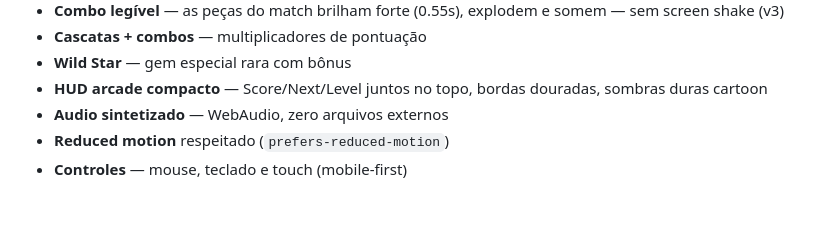
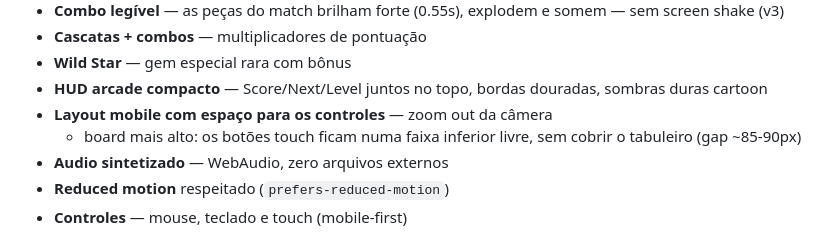
Before and after one commit to fecolinhares/match-3djs, a Markdown page: README.md, the part around the change. Rendered like a GitHub page; blank space fills up the shorter version.

Commit message:
docs: README — mobile layout feature (controls get their own bottom strip)

```diff
--- a/README.md
+++ b/README.md
@@ -60,6 +60,9 @@ topo; mova-a, rotacione as gems, e solte para alinhar e combinar.
 - **Wild Star** — gem especial rara com bônus
 - **HUD arcade compacto** — Score/Next/Level juntos no topo, bordas
   douradas, sombras duras cartoon
+- **Layout mobile com espaço para os controles** — zoom out da câmera
+  + board mais alto: os botões touch ficam numa faixa inferior livre,
+  sem cobrir o tabuleiro (gap ~85-90px)
 - **Audio sintetizado** — WebAudio, zero arquivos externos
 - **Reduced motion** respeitado (`prefers-reduced-motion`)
 - **Controles** — mouse, teclado e touch (mobile-first)
```
